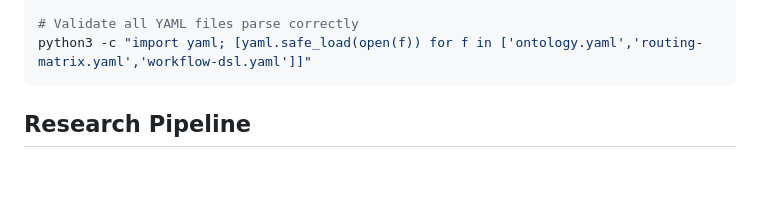
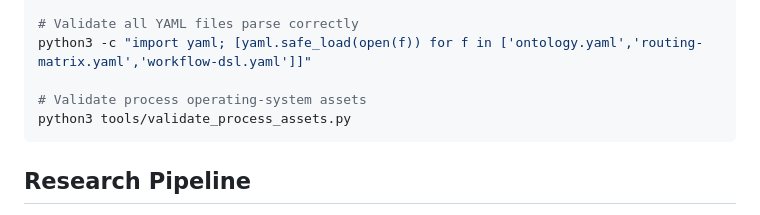
Before and after one commit to organvm-iv-taxis/tool-interaction-design, a Markdown page: CLAUDE.md, the part around the change. GitHub-like rendering; blank space fills up the shorter version.

````diff
--- a/CLAUDE.md
+++ b/CLAUDE.md
@@ -77,6 +77,9 @@ python3 router.py graph                                    # Export cluster grap
 
 # Validate all YAML files parse correctly
 python3 -c "import yaml; [yaml.safe_load(open(f)) for f in ['ontology.yaml','routing-matrix.yaml','workflow-dsl.yaml']]"
+
+# Validate process operating-system assets
+python3 tools/validate_process_assets.py
 ```
 
 ## Research Pipeline
````
Also changed, not shown: AGENTS.md (+3 -0 lines).
